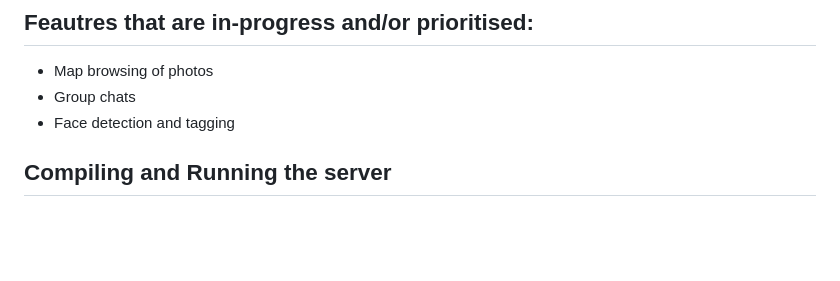
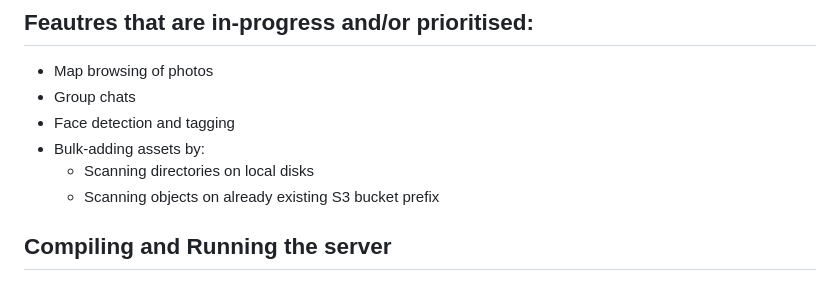
Before and after one commit to circled-me/server, a Markdown page: README.md, the part around the change. GitHub-like rendering; blank space fills up the shorter version.

```diff
--- a/README.md
+++ b/README.md
@@ -43,6 +43,9 @@ ___
 - Map browsing of photos
 - Group chats
 - Face detection and tagging
+- Bulk-adding assets by:
+  - Scanning directories on local disks
+  - Scanning objects on already existing S3 bucket prefix
 
 ## Compiling and Running the server
 To compile, please use Go 1.20.5 or above.
```
